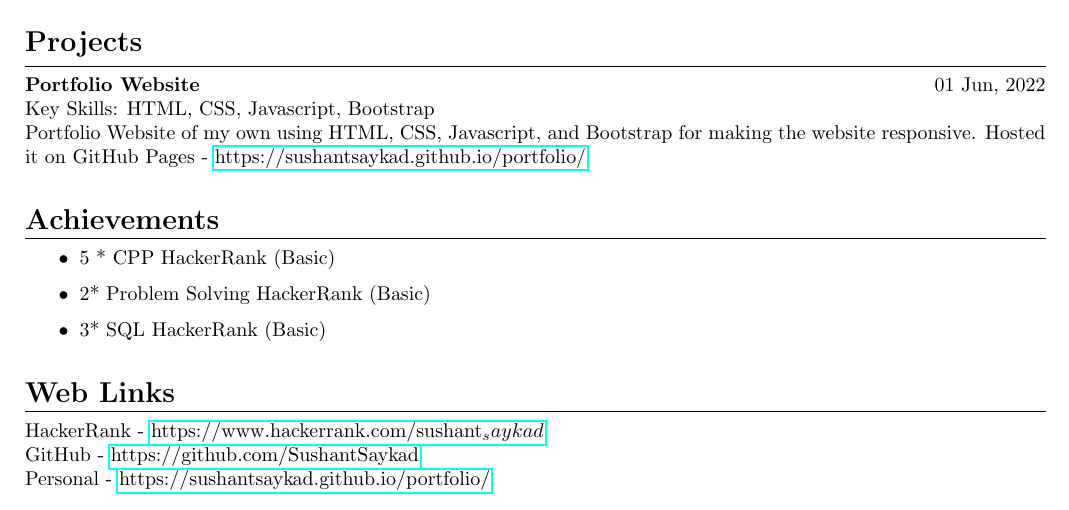
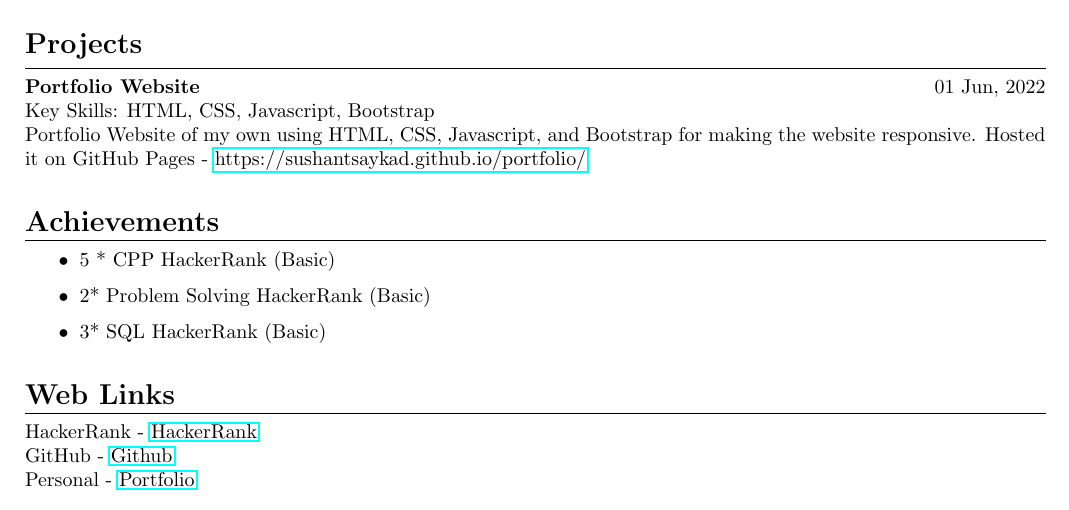
Before and after one commit to SushantSaykad/LatexResume, a LaTeX document (main.tex): part of the page, cut so that both start at the same text. Compiled offline with pdfLaTeX.

Commit message:
Link Changes
Footer - Changed Hyperlinks

```diff
--- a/main.tex
+++ b/main.tex
@@ -72,7 +72,7 @@ Portfolio Website of my own using HTML, CSS, Javascript, and Bootstrap for makin
 \vspace{-0.2cm}
 \hrule
 \vspace{0.2cm}
-HackerRank - \href{https://www.hackerrank.com/sushant_saykad}{https://www.hackerrank.com/sushant_saykad}\\
-GitHub - \href{https://github.com/SushantSaykad}{https://github.com/SushantSaykad}\\
-Personal - \href{https://sushantsaykad.github.io/portfolio/}{https://sushantsaykad.github.io/portfolio/}
+HackerRank - \href{https://www.hackerrank.com/sushant_saykad}{HackerRank}\\
+GitHub - \href{https://github.com/SushantSaykad}{Github}\\
+Personal - \href{https://sushantsaykad.github.io/portfolio/}{Portfolio}
 \end{document}
```
